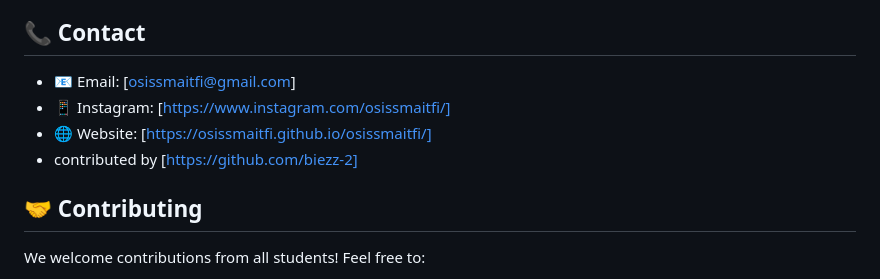
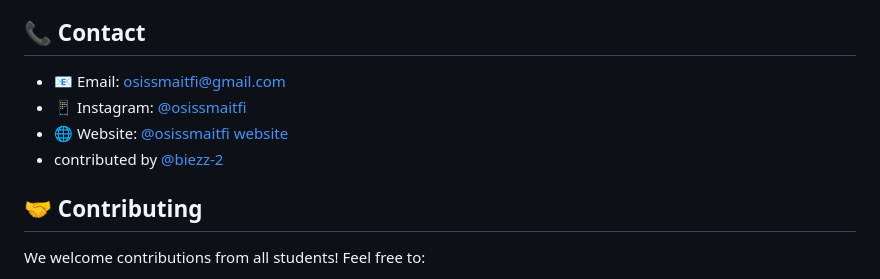
Before and after one commit to OSISSMAITFI/osissmaitfi, a Markdown page: README.md, the part around the change. GitHub-like rendering.

```diff
--- a/README.md
+++ b/README.md
@@ -44,10 +44,10 @@ Welcome to the official repository of OSIS SMAIT Fithrah ! This repository serve
 
 ## 📞 Contact
 
-- 📧 Email: [osissmaitfi@gmail.com]
-- 📱 Instagram: [https://www.instagram.com/osissmaitfi/]
-- 🌐 Website: [https://osissmaitfi.github.io/osissmaitfi/]
-- contributed by [https://github.com/biezz-2]
+- 📧 Email: [osissmaitfi@gmail.com](osissmaitfi@gmail.com)
+- 📱 Instagram: [@osissmaitfi](https://www.instagram.com/osissmaitfi/)
+- 🌐 Website: [@osissmaitfi website](https://osissmaitfi.github.io/osissmaitfi/)
+- contributed by [@biezz-2](https://github.com/biezz-2)
 
 ## 🤝 Contributing
 
```
